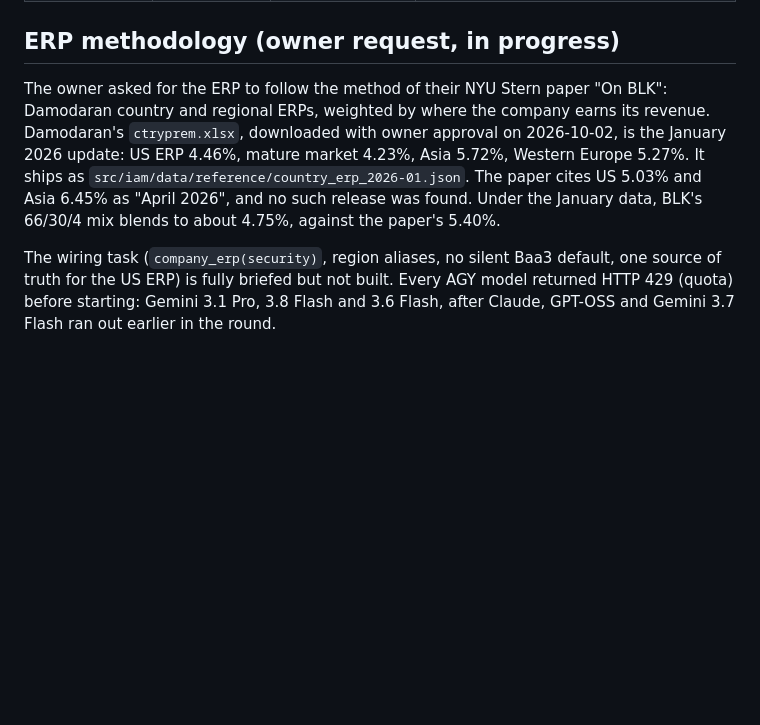
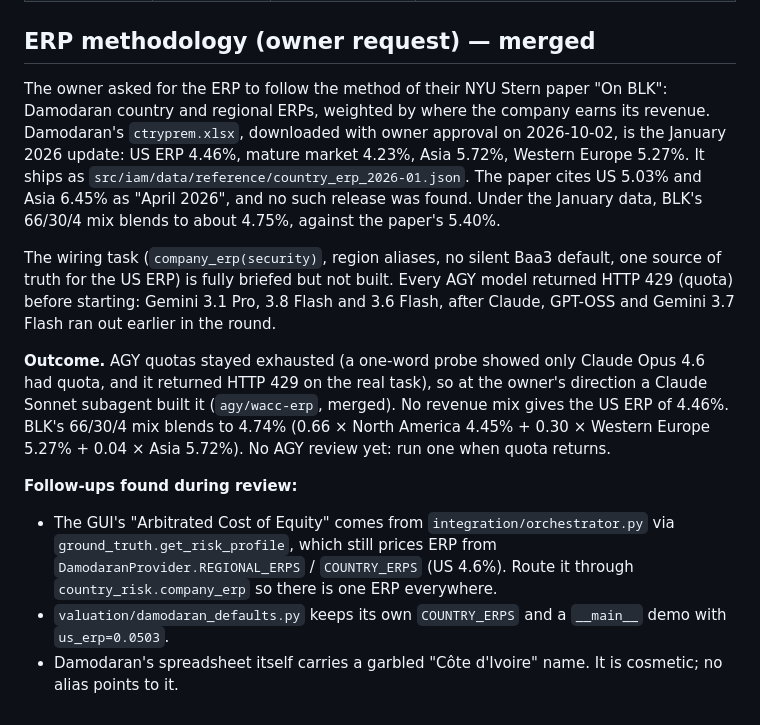
Before and after one commit to WilliamHudspeth/institutional-alpha, a Markdown page: docs/ops/agy-coding-round1.md, the part around the change. Rendered like a GitHub page; blank space fills up the shorter version.

Commit message:
docs(ops): record ERP outcome and the remaining second ERP path
Co-Authored-By: Claude Opus 5.5 <noreply@anthropic.com>

```diff
--- a/docs/ops/agy-coding-round1.md
+++ b/docs/ops/agy-coding-round1.md
@@ -26,7 +26,7 @@ family (agent `iam-reviewer`) and by Claude.
 | `agy/adapter-defaults` | gemini-3.1-pro-high | Claude CHANGES; gemini-3.8-flash-high CHANGES (same findings plus two tautological tests, one asserting the invented 10% ROIC) | **Merged after round 2** (gemini-3.8-flash-high), plus a Claude fix accepted from gemini-3.1-pro-high's review: `RegressionInputs` has no invented default fundamentals. Disputed: the `quick_recommend.py` edit is not scope creep, because the brief asked for callers to be checked. |
 | `agy/wacc-provenance` | claude-opus-4-6-thinking (quota-stopped; partial discarded) | n/a | **Round 2, redesigned.** `_calculate_dynamic_wacc` hardcodes ke 9%, rf 4.3% and tax 21% for every company, and the result overrides the discount rate of the FCFE reverse DCF (Stage 1), which must use the cost of equity. The owner approved the merge. Round 2 (gemini-3.1-pro-high) moved Stage 1 to the engine's CAPM path. Round 3 (gemini-3.7-flash-high, quota-stopped, committed by Claude) labels WACC as a reference figure. **Merged.** |
 
-## ERP methodology (owner request, in progress)
+## ERP methodology (owner request) — merged
 
 The owner asked for the ERP to follow the method of their NYU Stern paper "On BLK": Damodaran country and
 regional ERPs, weighted by where the company earns its revenue. Damodaran's `ctryprem.xlsx`, downloaded
@@ -39,3 +39,18 @@ The wiring task (`company_erp(security)`, region aliases, no silent Baa3 default
 for the US ERP) is fully briefed but not built. Every AGY model returned HTTP 429 (quota) before
 starting: Gemini 3.1 Pro, 3.8 Flash and 3.6 Flash, after Claude, GPT-OSS and Gemini 3.7 Flash ran out
 earlier in the round.
+
+**Outcome.** AGY quotas stayed exhausted (a one-word probe showed only Claude Opus 4.6 had quota, and it
+returned HTTP 429 on the real task), so at the owner's direction a Claude Sonnet subagent built it
+(`agy/wacc-erp`, merged). No revenue mix gives the US ERP of 4.46%. BLK's 66/30/4 mix blends to 4.74%
+(0.66 × North America 4.45% + 0.30 × Western Europe 5.27% + 0.04 × Asia 5.72%). No AGY review yet: run
+one when quota returns.
+
+**Follow-ups found during review:**
+- The GUI's "Arbitrated Cost of Equity" comes from `integration/orchestrator.py` via
+  `ground_truth.get_risk_profile`, which still prices ERP from `DamodaranProvider.REGIONAL_ERPS` /
+  `COUNTRY_ERPS` (US 4.6%). Route it through `country_risk.company_erp` so there is one ERP everywhere.
+- `valuation/damodaran_defaults.py` keeps its own `COUNTRY_ERPS` and a `__main__` demo with
+  `us_erp=0.0503`.
+- Damodaran's spreadsheet itself carries a garbled "Côte d'Ivoire" name. It is cosmetic; no alias
+  points to it.
```
